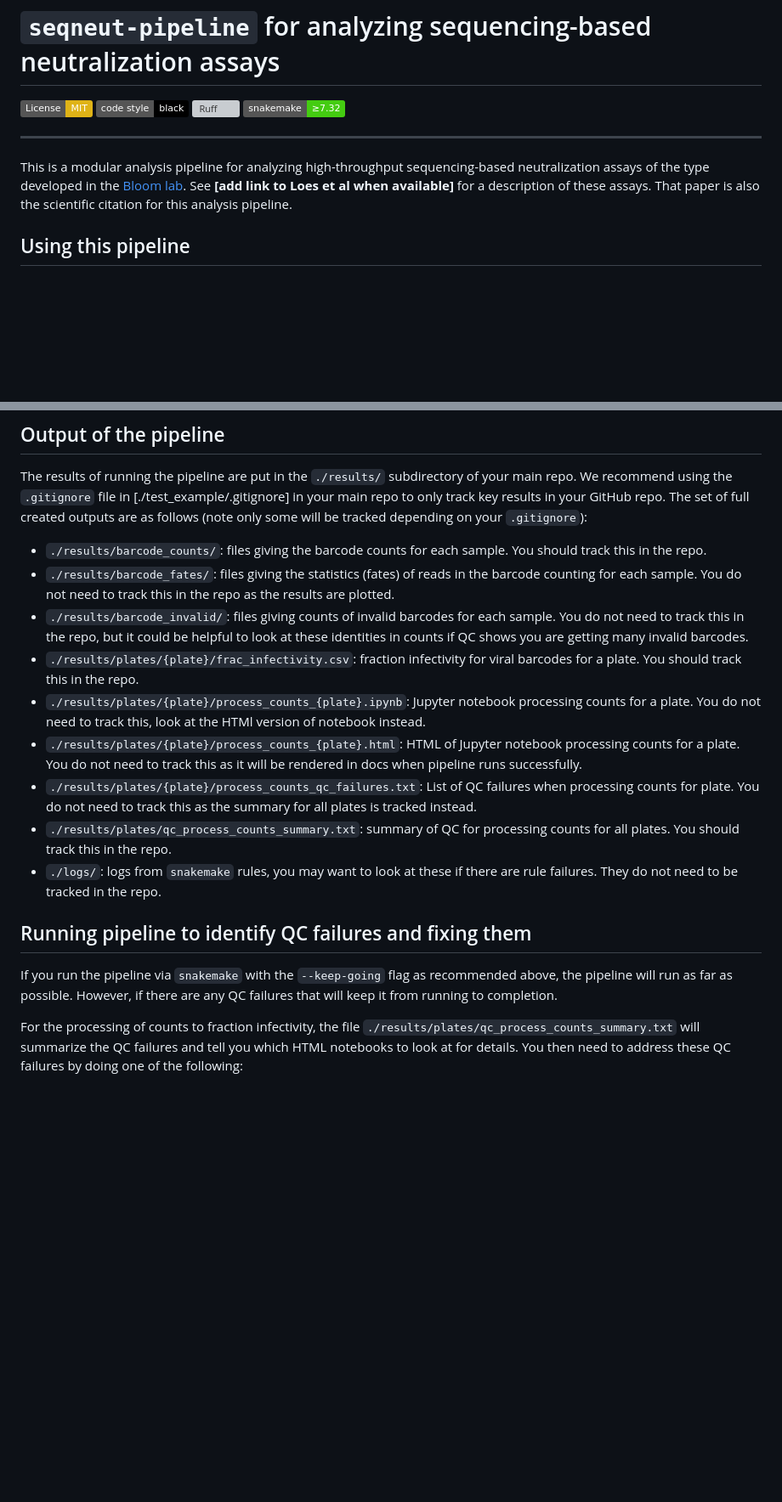
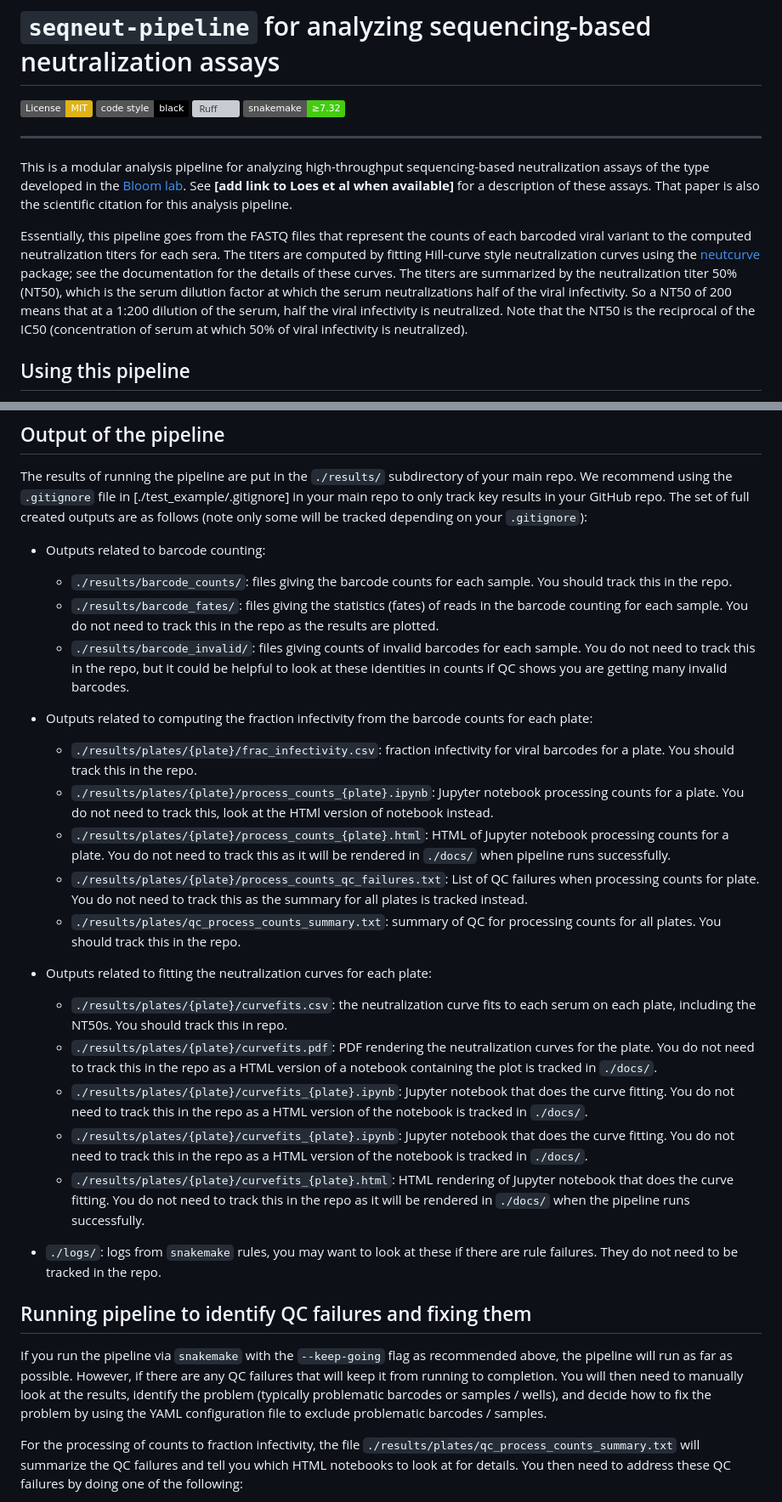
Before and after one commit to jbloomlab/seqneut-pipeline, a Markdown page: README.md, 2 parts joined by grey strips. Shown at 85% size. GitHub-like rendering; badges without logos; blank space fills up the shorter version; grey boxes are pictures that could not be loaded.

```diff
--- a/README.md
+++ b/README.md
@@ -10,6 +10,12 @@
 This is a modular analysis pipeline for analyzing high-throughput sequencing-based neutralization assays of the type developed in the [Bloom lab](https://research.fredhutch.org/bloom/en.html).
 See **[add link to Loes et al when available]** for a description of these assays.
 That paper is also the scientific citation for this analysis pipeline.
+
+Essentially, this pipeline goes from the FASTQ files that represent the counts of each barcoded viral variant to the computed neutralization titers for each sera.
+The titers are computed by fitting Hill-curve style neutralization curves using the [neutcurve](https://jbloomlab.github.io/neutcurve/) package; see the documentation for the details of these curves.
+The titers are summarized by the neutralization titer 50% (NT50), which is the serum dilution factor at which the serum neutralizations half of the viral infectivity.
+So a NT50 of 200 means that at a 1:200 dilution of the serum, half the viral infectivity is neutralized.
+Note that the NT50 is the reciprocal of the IC50 (concentration of serum at which 50% of viral infectivity is neutralized).
 
 ## Using this pipeline
 This pipeline is designed to be included as a modular portion of a larger [snakemake](https://snakemake.readthedocs.io/) analysis.
@@ -325,19 +331,31 @@ The results of running the pipeline are put in the `./results/` subdirectory of
 We recommend using the `.gitignore` file in [./test_example/.gitignore] in your main repo to only track key results in your GitHub repo.
 The set of full created outputs are as follows (note only some will be tracked depending on your `.gitignore`):
 
-  - `./results/barcode_counts/`: files giving the barcode counts for each sample. You should track this in the repo.
-  - `./results/barcode_fates/`: files giving the statistics (fates) of reads in the barcode counting for each sample. You do not need to track this in the repo as the results are plotted.
-  - `./results/barcode_invalid/`: files giving counts of invalid barcodes for each sample. You do not need to track this in the repo, but it could be helpful to look at these identities in counts if QC shows you are getting many invalid barcodes.
-  - `./results/plates/{plate}/frac_infectivity.csv`: fraction infectivity for viral barcodes for a plate. You should track this in the repo.
-  - `./results/plates/{plate}/process_counts_{plate}.ipynb`: Jupyter notebook processing counts for a plate. You do not need to track this, look at the HTMl version of notebook instead.
-  - `./results/plates/{plate}/process_counts_{plate}.html`: HTML of Jupyter notebook processing counts for a plate. You do not need to track this as it will be rendered in docs when pipeline runs successfully.
-  - `./results/plates/{plate}/process_counts_qc_failures.txt`: List of QC failures when processing counts for plate. You do not need to track this as the summary for all plates is tracked instead.
-  - `./results/plates/qc_process_counts_summary.txt`: summary of QC for processing counts for all plates. You should track this in the repo.
+  - Outputs related to barcode counting:
+    - `./results/barcode_counts/`: files giving the barcode counts for each sample. You should track this in the repo.
+    - `./results/barcode_fates/`: files giving the statistics (fates) of reads in the barcode counting for each sample. You do not need to track this in the repo as the results are plotted.
+    - `./results/barcode_invalid/`: files giving counts of invalid barcodes for each sample. You do not need to track this in the repo, but it could be helpful to look at these identities in counts if QC shows you are getting many invalid barcodes.
+
+  - Outputs related to computing the fraction infectivity from the barcode counts for each plate:
+    - `./results/plates/{plate}/frac_infectivity.csv`: fraction infectivity for viral barcodes for a plate. You should track this in the repo.
+    - `./results/plates/{plate}/process_counts_{plate}.ipynb`: Jupyter notebook processing counts for a plate. You do not need to track this, look at the HTMl version of notebook instead.
+    - `./results/plates/{plate}/process_counts_{plate}.html`: HTML of Jupyter notebook processing counts for a plate. You do not need to track this as it will be rendered in `./docs/` when pipeline runs successfully.
+    - `./results/plates/{plate}/process_counts_qc_failures.txt`: List of QC failures when processing counts for plate. You do not need to track this as the summary for all plates is tracked instead.
+    - `./results/plates/qc_process_counts_summary.txt`: summary of QC for processing counts for all plates. You should track this in the repo.
+
+  - Outputs related to fitting the neutralization curves for each plate:
+    - `./results/plates/{plate}/curvefits.csv`: the neutralization curve fits to each serum on each plate, including the NT50s. You should track this in repo.
+    - `./results/plates/{plate}/curvefits.pdf`: PDF rendering the neutralization curves for the plate. You do not need to track this in the repo as a HTML version of a notebook containing the plot is tracked in `./docs/`.
+    - `./results/plates/{plate}/curvefits_{plate}.ipynb`: Jupyter notebook that does the curve fitting. You do not need to track this in the repo as a HTML version of the notebook is tracked in `./docs/`.
+    - `./results/plates/{plate}/curvefits_{plate}.ipynb`: Jupyter notebook that does the curve fitting. You do not need to track this in the repo as a HTML version of the notebook is tracked in `./docs/`.
+    - `./results/plates/{plate}/curvefits_{plate}.html`: HTML rendering of Jupyter notebook that does the curve fitting. You do not need to track this in the repo as it will be rendered in `./docs/` when the pipeline runs successfully.
+
   - `./logs/`: logs from `snakemake` rules, you may want to look at these if there are rule failures. They do not need to be tracked in the repo.
 
 ## Running pipeline to identify QC failures and fixing them
 If you run the pipeline via `snakemake` with the `--keep-going` flag as recommended above, the pipeline will run as far as possible.
 However, if there are any QC failures that will keep it from running to completion.
+You will then need to manually look at the results, identify the problem (typically problematic barcodes or samples / wells), and decide how to fix the problem by using the YAML configuration file to exclude problematic barcodes / samples.
 
 For the processing of counts to fraction infectivity, the file `./results/plates/qc_process_counts_summary.txt` will summarize the QC failures and tell you which HTML notebooks to look at for details.
 You then need to address these QC failures by doing one of the following:
```
